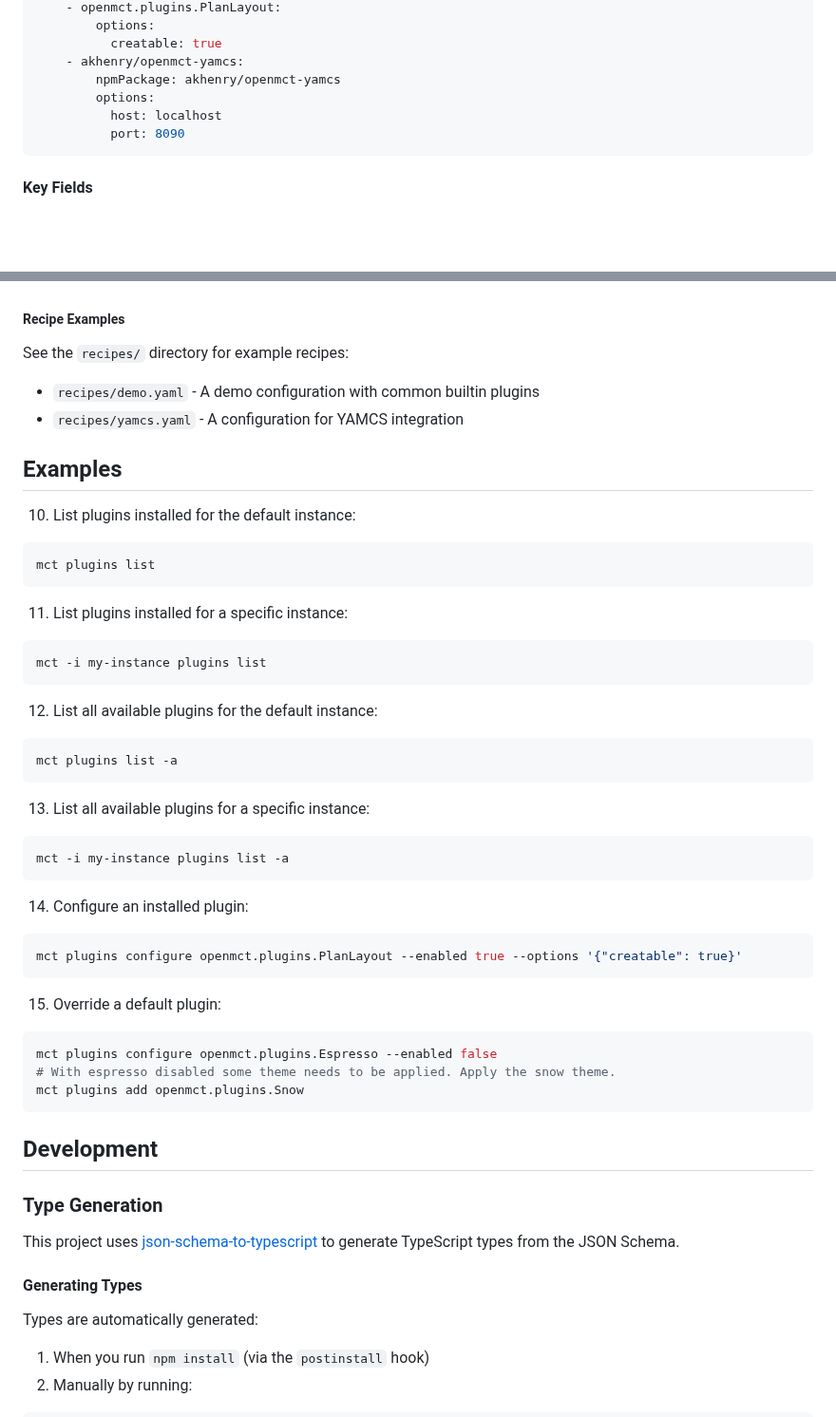
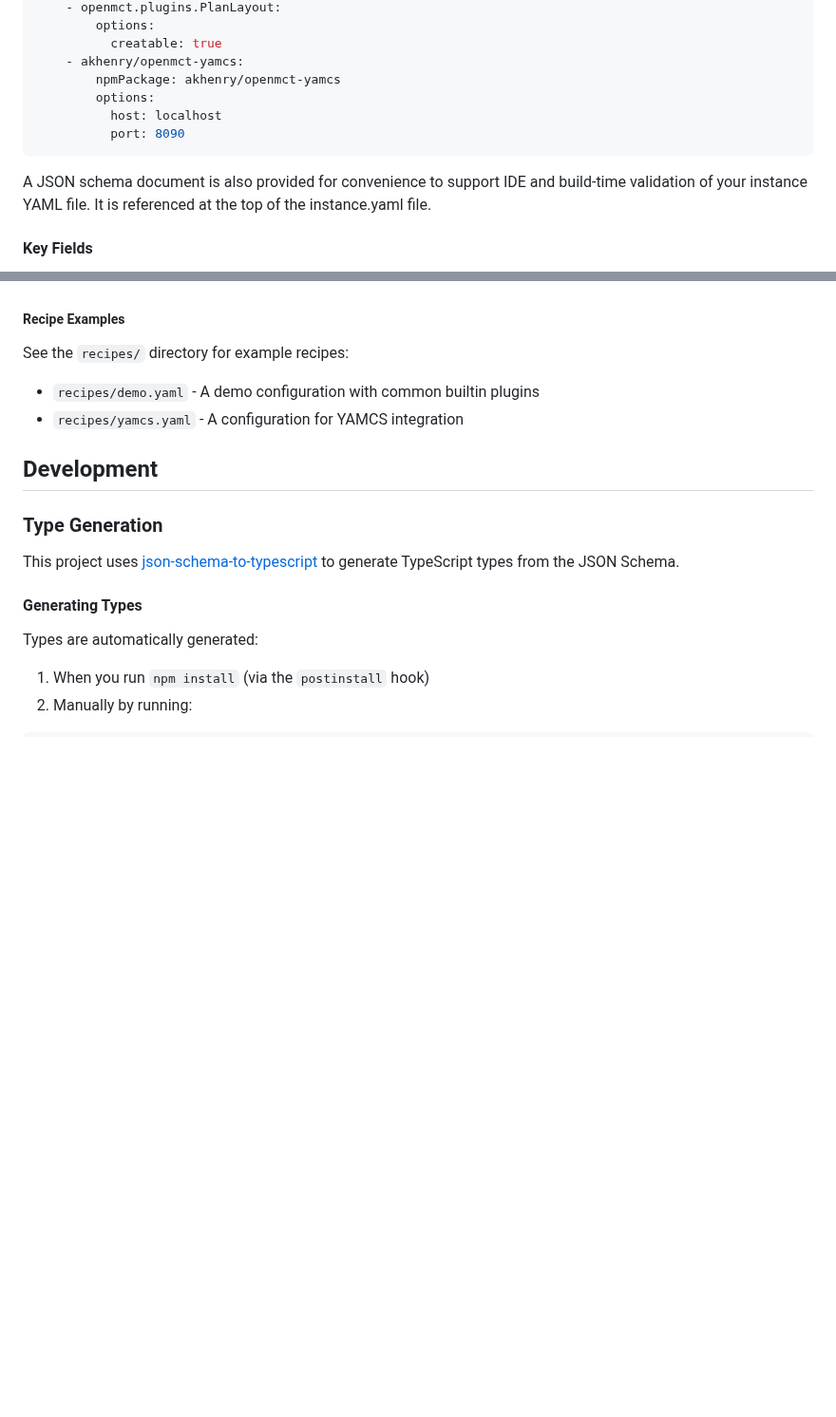
Before and after one commit to nasa/openmct-build, a Markdown page: README.md, 2 parts joined by grey strips. Shown at 95% size. Rendered like a GitHub page; blank space fills up the shorter version.

````diff
--- a/README.md
+++ b/README.md
@@ -241,6 +241,8 @@ openmct:
           port: 8090
 ```
 
+A JSON schema document is also provided for convenience to support IDE and build-time validation of your instance YAML file. It is referenced at the top of the instance.yaml file.
+
 #### Key Fields
 
 - **version** (string): The version of Open MCT to use. Can be a specific version (e.g., "3.0.0"), a version range (e.g., "^3.0.0"), or "latest".
@@ -350,36 +352,6 @@ See the `recipes/` directory for example recipes:
 - `recipes/demo.yaml` - A demo configuration with common builtin plugins
 - `recipes/yamcs.yaml` - A configuration for YAMCS integration
 
-## Examples
-
-
-10. List plugins installed for the default instance:
-```bash
-mct plugins list
-```
-11. List plugins installed for a specific instance:
-```bash
-mct -i my-instance plugins list
-```
-12. List all available plugins for the default instance:
-```bash
-mct plugins list -a
-```
-13. List all available plugins for a specific instance:
-```bash
-mct -i my-instance plugins list -a
-```
-14. Configure an installed plugin:
-```bash
-mct plugins configure openmct.plugins.PlanLayout --enabled true --options '{"creatable": true}'
-```
-15. Override a default plugin:
-```bash
-mct plugins configure openmct.plugins.Espresso --enabled false
-# With espresso disabled some theme needs to be applied. Apply the snow theme.
-mct plugins add openmct.plugins.Snow
-```
-
 ## Development
 
 ### Type Generation
````
Also changed, not shown: other parts of README.md (+1 -1 lines), Representations of Plugins.md (deleted, +0 -61 lines), TODO.md (+15 -46 lines).
